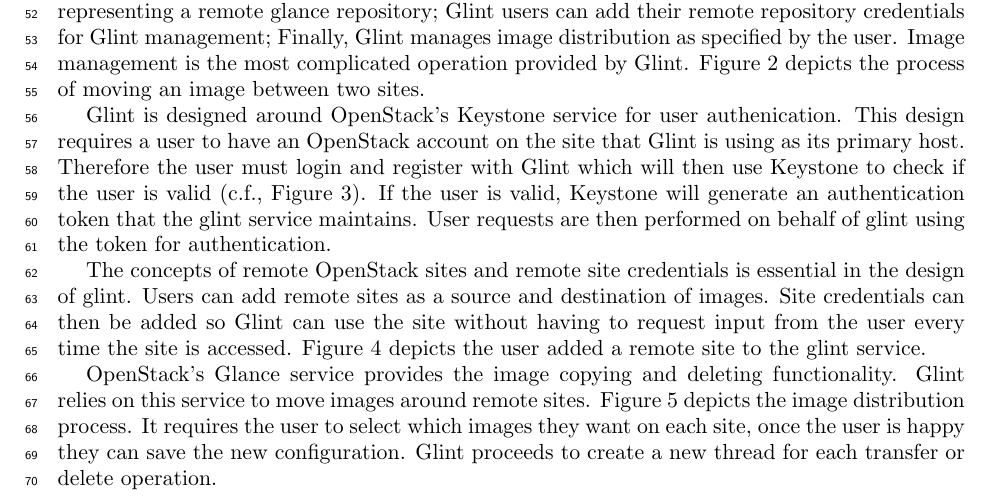
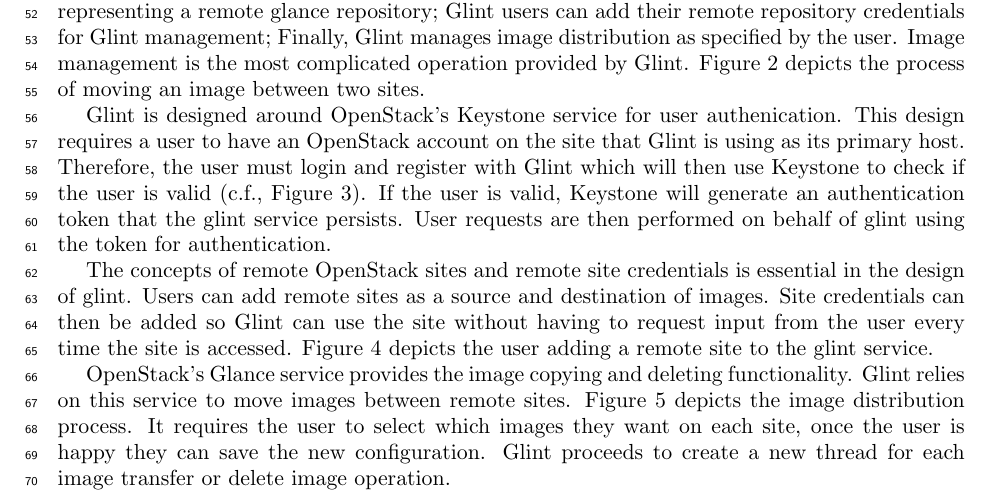
Before and after one commit to rd37/glintpaper, a LaTeX document (glpaper.tex): part of page 2 of 6, cut so that both start at the same text. Compiled offline with pdfLaTeX.

Commit message:
clarify what is being copied or deleted in section 2

```diff
--- a/glpaper.tex
+++ b/glpaper.tex
@@ -93,11 +93,11 @@
 \end{center}
 \end{figure}
 
-Glint is designed around OpenStack's Keystone service for user authenication. This design requires a user to have an OpenStack account on the site that Glint is using as its primary host. Therefore the user must login and register with Glint which will then use Keystone to check if the user is valid (c.f., Figure~\ref{fig:glintlogin}). If the user is valid, Keystone will generate an authentication token that the glint service maintains. User requests are then performed on behalf of glint using the token for authentication.
+Glint is designed around OpenStack's Keystone service for user authenication. This design requires a user to have an OpenStack account on the site that Glint is using as its primary host. Therefore, the user must login and register with Glint which will then use Keystone to check if the user is valid (c.f., Figure~\ref{fig:glintlogin}). If the user is valid, Keystone will generate an authentication token that the glint service persists. User requests are then performed on behalf of glint using the token for authentication.
 
-The concepts of remote OpenStack sites and remote site credentials is essential in the design of glint. Users can add remote sites as a source and destination of images. Site credentials can then be added so Glint can use the site without having to request input from the user every time the site is accessed. Figure~\ref{fig:glintsitecred} depicts the user added a remote site to the glint service.
+The concepts of remote OpenStack sites and remote site credentials is essential in the design of glint. Users can add remote sites as a source and destination of images. Site credentials can then be added so Glint can use the site without having to request input from the user every time the site is accessed. Figure~\ref{fig:glintsitecred} depicts the user adding a remote site to the glint service.
 
-OpenStack's Glance service provides the image copying and deleting functionality. Glint relies on this service to move images around remote sites. Figure~\ref{fig:glintdist} depicts the image distribution process. It requires the user to select which images they want on each site, once the user is happy they can save the new configuration. Glint proceeds to create a new thread for each transfer or delete operation.
+OpenStack's Glance service provides the image copying and deleting functionality. Glint relies on this service to move images between remote sites. Figure~\ref{fig:glintdist} depicts the image distribution process. It requires the user to select which images they want on each site, once the user is happy they can save the new configuration. Glint proceeds to create a new thread for each image transfer or delete image operation.
 
 \begin{figure}[h]
 \begin{center}
```
